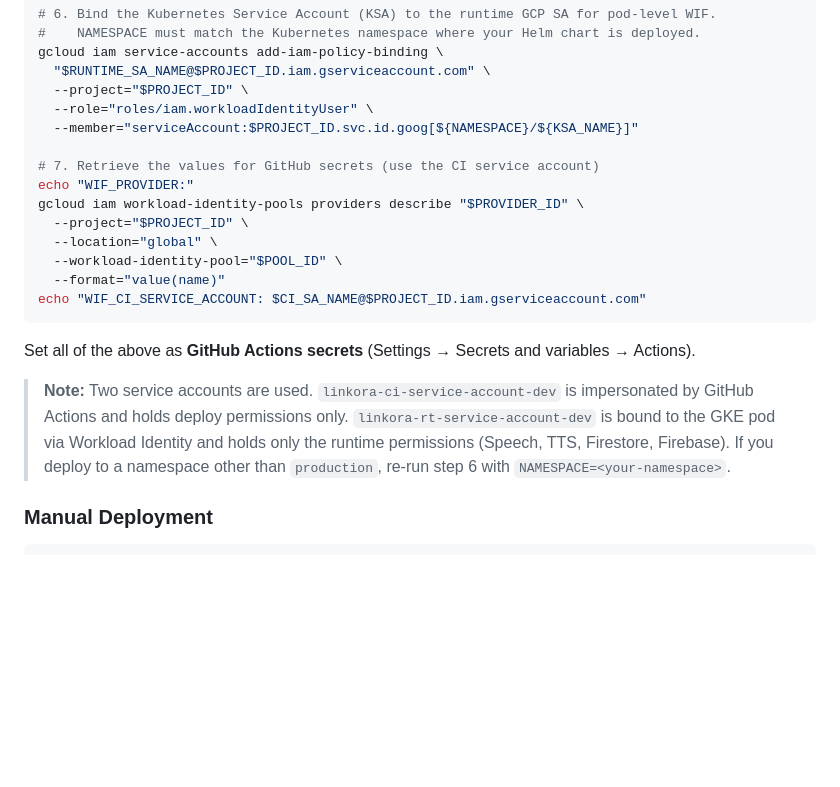
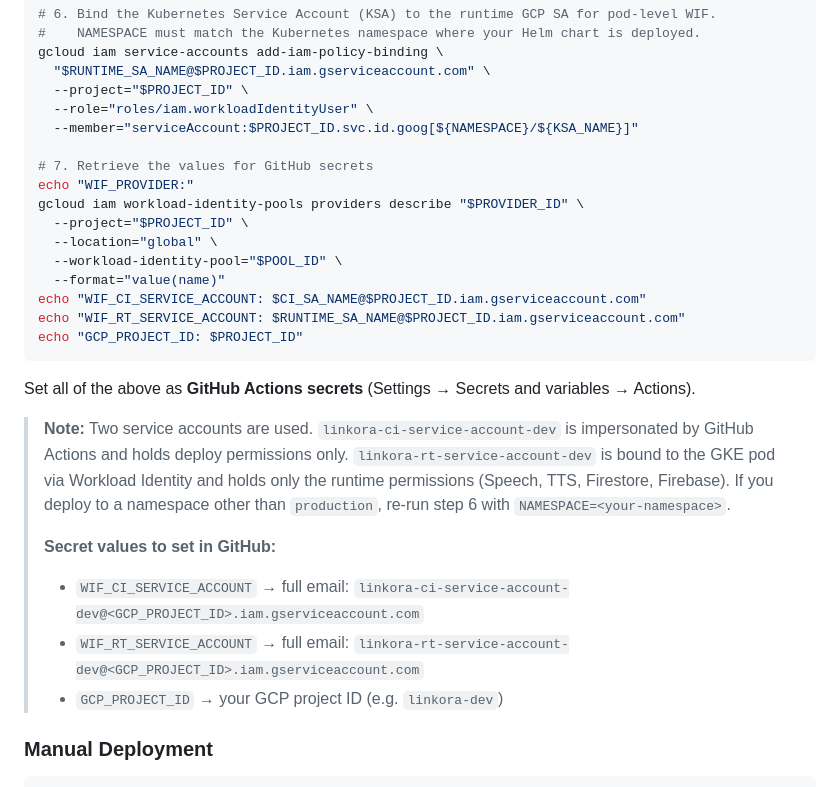
Before and after one commit to Fides-Connect/linkora, a Markdown page: docs/helm.md, the part around the change. Rendered like a GitHub page; blank space fills up the shorter version.

Commit message:
Fixed more review findings

````diff
--- a/docs/helm.md
+++ b/docs/helm.md
@@ -391,7 +391,7 @@ gcloud iam service-accounts add-iam-policy-binding \
   --role="roles/iam.workloadIdentityUser" \
   --member="serviceAccount:$PROJECT_ID.svc.id.goog[${NAMESPACE}/${KSA_NAME}]"
 
-# 7. Retrieve the values for GitHub secrets (use the CI service account)
+# 7. Retrieve the values for GitHub secrets
 echo "WIF_PROVIDER:"
 gcloud iam workload-identity-pools providers describe "$PROVIDER_ID" \
   --project="$PROJECT_ID" \
@@ -399,11 +399,18 @@ gcloud iam workload-identity-pools providers describe "$PROVIDER_ID" \
   --workload-identity-pool="$POOL_ID" \
   --format="value(name)"
 echo "WIF_CI_SERVICE_ACCOUNT: $CI_SA_NAME@$PROJECT_ID.iam.gserviceaccount.com"
+echo "WIF_RT_SERVICE_ACCOUNT: $RUNTIME_SA_NAME@$PROJECT_ID.iam.gserviceaccount.com"
+echo "GCP_PROJECT_ID: $PROJECT_ID"
 ```
 
 Set all of the above as **GitHub Actions secrets** (Settings → Secrets and variables → Actions).
 
 > **Note:** Two service accounts are used. `linkora-ci-service-account-dev` is impersonated by GitHub Actions and holds deploy permissions only. `linkora-rt-service-account-dev` is bound to the GKE pod via Workload Identity and holds only the runtime permissions (Speech, TTS, Firestore, Firebase). If you deploy to a namespace other than `production`, re-run step 6 with `NAMESPACE=<your-namespace>`.
+>
+> **Secret values to set in GitHub:**
+> - `WIF_CI_SERVICE_ACCOUNT` → full email: `linkora-ci-service-account-dev@<GCP_PROJECT_ID>.iam.gserviceaccount.com`
+> - `WIF_RT_SERVICE_ACCOUNT` → full email: `linkora-rt-service-account-dev@<GCP_PROJECT_ID>.iam.gserviceaccount.com`
+> - `GCP_PROJECT_ID` → your GCP project ID (e.g. `linkora-dev`)
 
 ### Manual Deployment
 
````
Also changed, not shown: connectx/README.md (deleted).
